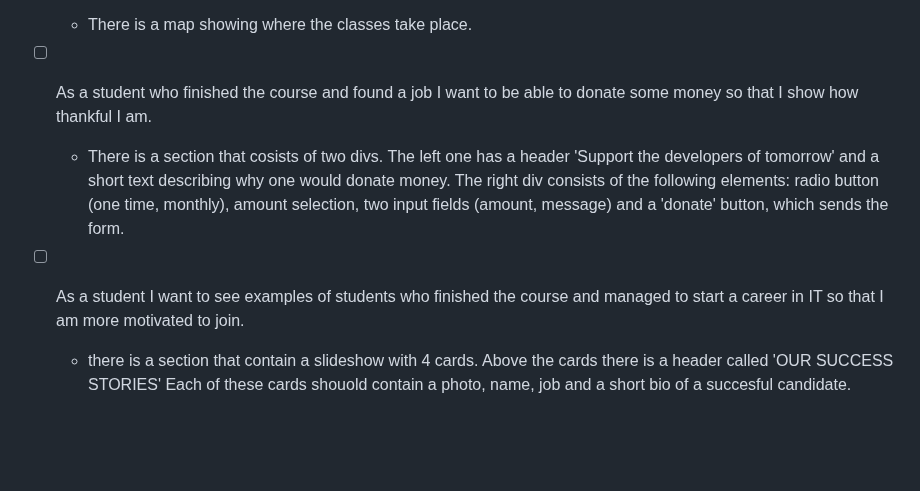
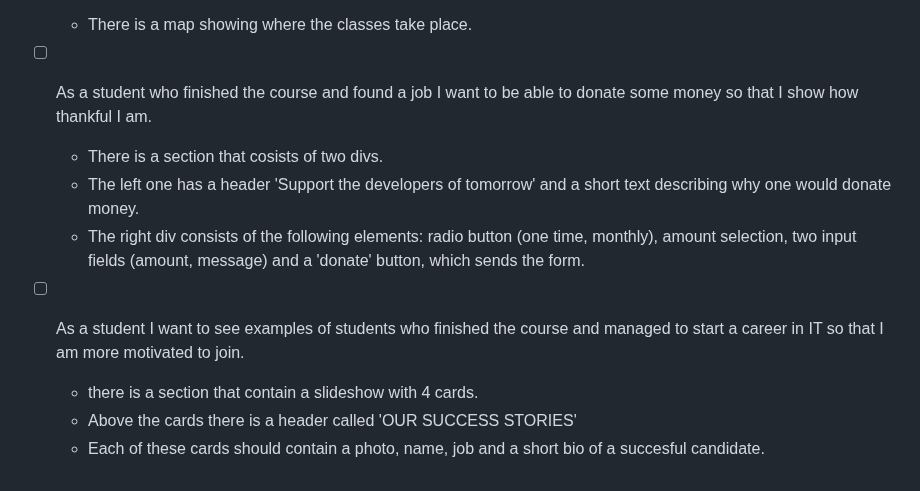
Before and after one commit to HYF-Class20/agile-development-group3-hyf-redesign, a Markdown page: planning/backlog.md, the part around one of its changes. Rendered like a GitHub page; blank space fills up the shorter version.

```diff
--- a/planning/backlog.md
+++ b/planning/backlog.md
@@ -65,14 +73,16 @@ create your own!
 - [ ] As a student who finished the course and found a job I want to be able to
       donate some money so that I show how thankful I am.
 
-  - There is a section that cosists of two divs. The left one has a header
-    'Support the developers of tomorrow' and a short text describing why one
-    would donate money. The right div consists of the following elements: radio
-    button (one time, monthly), amount selection, two input fields (amount,
-    message) and a 'donate' button, which sends the form.
+  - There is a section that cosists of two divs.
+  - The left one has a header 'Support the developers of tomorrow' and a short
+    text describing why one would donate money.
+  - The right div consists of the following elements: radio button (one time,
+    monthly), amount selection, two input fields (amount, message) and a
+    'donate' button, which sends the form.
 
 - [ ] As a student I want to see examples of students who finished the course
       and managed to start a career in IT so that I am more motivated to join.
-  - there is a section that contain a slideshow with 4 cards. Above the cards
-    there is a header called 'OUR SUCCESS STORIES' Each of these cards shouold
-    contain a photo, name, job and a short bio of a succesful candidate.
+  - there is a section that contain a slideshow with 4 cards.
+  - Above the cards there is a header called 'OUR SUCCESS STORIES'
+  - Each of these cards should contain a photo, name, job and a short bio of a
+    succesful candidate.
```
Also changed, not shown: other parts of planning/backlog.md (+30 -22 lines).
